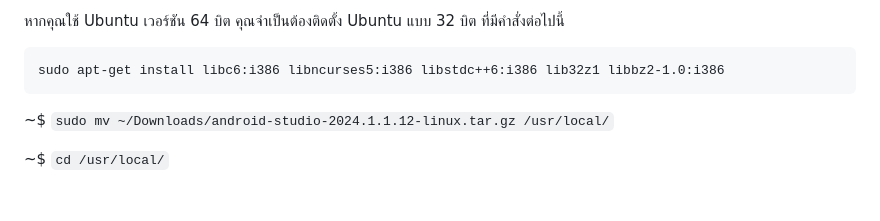
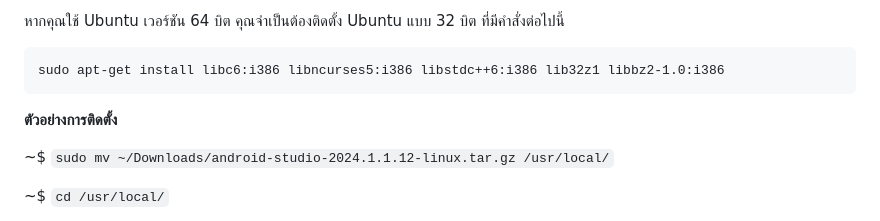
Before and after one commit to DarumaKlang/HoRaApp, a Markdown page: README.md, the part around the change. GitHub-like rendering; blank space fills up the shorter version.

````diff
--- a/README.md
+++ b/README.md
@@ -54,6 +54,7 @@ sudo apt-get install libc6:i386 libncurses5:i386 libstdc++6:i386 lib32z1 libbz2-
 ```
 sudo apt-get install libc6:i386 libncurses5:i386 libstdc++6:i386 lib32z1 libbz2-1.0:i386
 ```
+**ตัวอย่างการติดตั้ง**
 
 ~$ `sudo mv ~/Downloads/android-studio-2024.1.1.12-linux.tar.gz /usr/local/`
 
````
